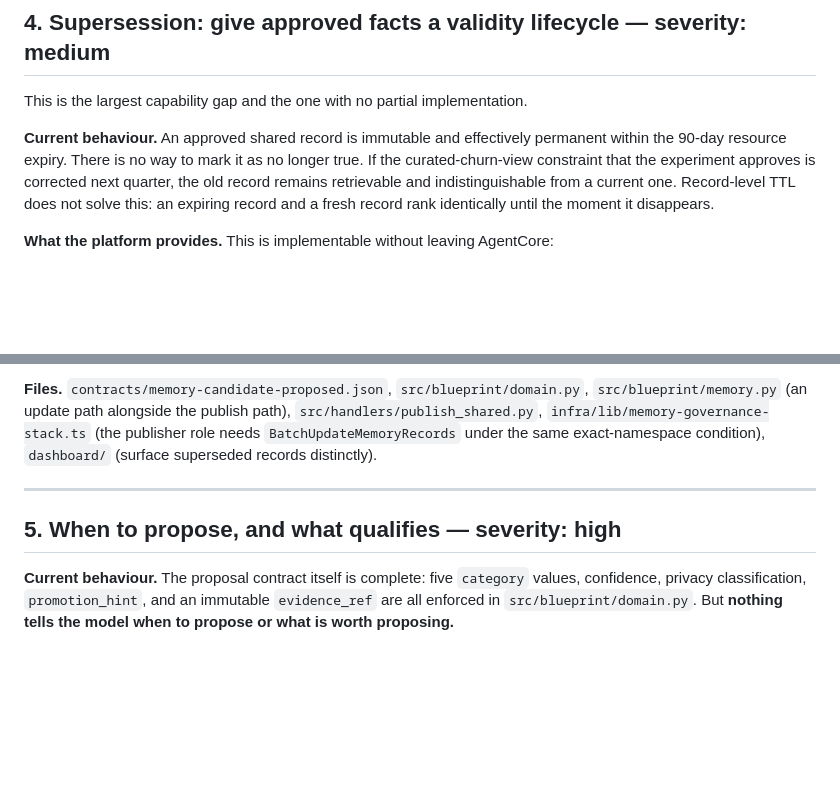
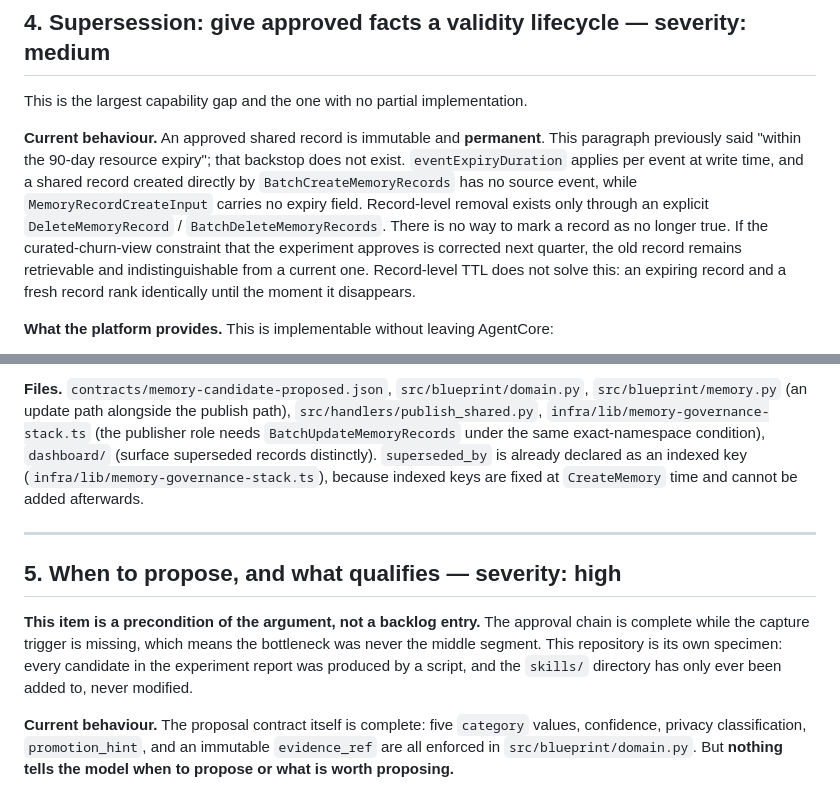
Before and after one commit to ericyanpek/agentcore-memory-blueprint, a Markdown page: docs/roadmap.md, 2 parts joined by grey strips. Rendered like a GitHub page; blank space fills up the shorter version.

Commit message:
Correct the roadmap's expiry backstop and name the real bottleneck
Item 4 asserted a 90-day resource expiry that does not apply to directly
written records. Item 5 was filed as a to-do when a missing capture trigger is
what the governance argument rests on, and this repository demonstrates the
failure it describes.

```diff
--- a/docs/roadmap.md
+++ b/docs/roadmap.md
@@ -122,9 +122,13 @@ gives them a specific insertion point.
 
 This is the largest capability gap and the one with no partial implementation.
 
-**Current behaviour.** An approved shared record is immutable and effectively
-permanent within the 90-day resource expiry. There is no way to mark it as no longer
-true. If the curated-churn-view constraint that the experiment approves is corrected
+**Current behaviour.** An approved shared record is immutable and **permanent**. This
+paragraph previously said "within the 90-day resource expiry"; that backstop does not
+exist. `eventExpiryDuration` applies per event at write time, and a shared record created
+directly by `BatchCreateMemoryRecords` has no source event, while
+`MemoryRecordCreateInput` carries no expiry field. Record-level removal exists only
+through an explicit `DeleteMemoryRecord` / `BatchDeleteMemoryRecords`. There is no way to
+mark a record as no longer true. If the curated-churn-view constraint that the experiment approves is corrected
 next quarter, the old record remains retrievable and indistinguishable from a current
 one. Record-level TTL does not solve this: an expiring record and a fresh record rank
 identically until the moment it disappears.
@@ -222,10 +226,19 @@ record lifecycle state, and must not be cited as invalidation.)
 `src/handlers/publish_shared.py`, `infra/lib/memory-governance-stack.ts` (the
 publisher role needs `BatchUpdateMemoryRecords` under the same exact-namespace
 condition), `dashboard/` (surface superseded records distinctly).
+`superseded_by` is already declared as an indexed key
+(`infra/lib/memory-governance-stack.ts`), because indexed keys are fixed at
+`CreateMemory` time and cannot be added afterwards.
 
 ---
 
 ## 5. When to propose, and what qualifies — severity: high
+
+**This item is a precondition of the argument, not a backlog entry.** The approval chain is
+complete while the capture trigger is missing, which means the bottleneck was never the
+middle segment. This repository is its own specimen: every candidate in the experiment
+report was produced by a script, and the `skills/` directory has only ever been added to,
+never modified.
 
 **Current behaviour.** The proposal contract itself is complete: five `category`
 values, confidence, privacy classification, `promotion_hint`, and an immutable
```
Also changed, not shown: docs/下一步演进.md (+11 -2 lines).
